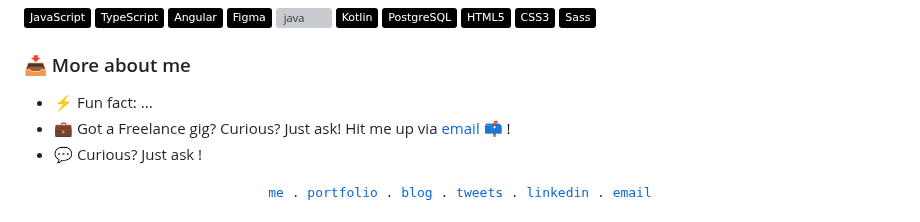
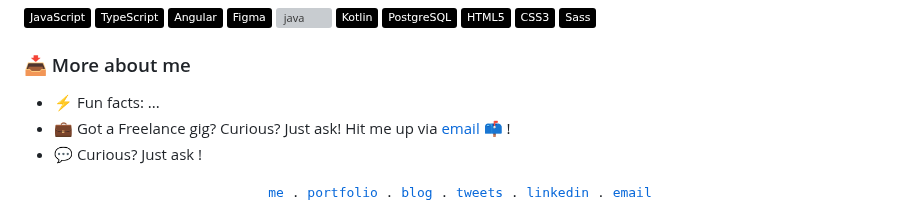
Before and after one commit to josecaldev/josecaldev, a Markdown page: README.md, the part around the change. GitHub-like rendering; badges without logos; grey boxes are pictures that could not be loaded.

```diff
--- a/README.md
+++ b/README.md
@@ -30,7 +30,7 @@
 
 <h3 align="left">📥 More about me</h3>
 
-- ⚡ Fun fact: ...
+- ⚡ Fun facts: ...
 - 💼 Got a Freelance gig? Curious? Just ask! Hit me up via <a href="mailto:work@josecaldev.com">email </a> 📫 !
 - 💬 Curious? Just ask !
 
```
